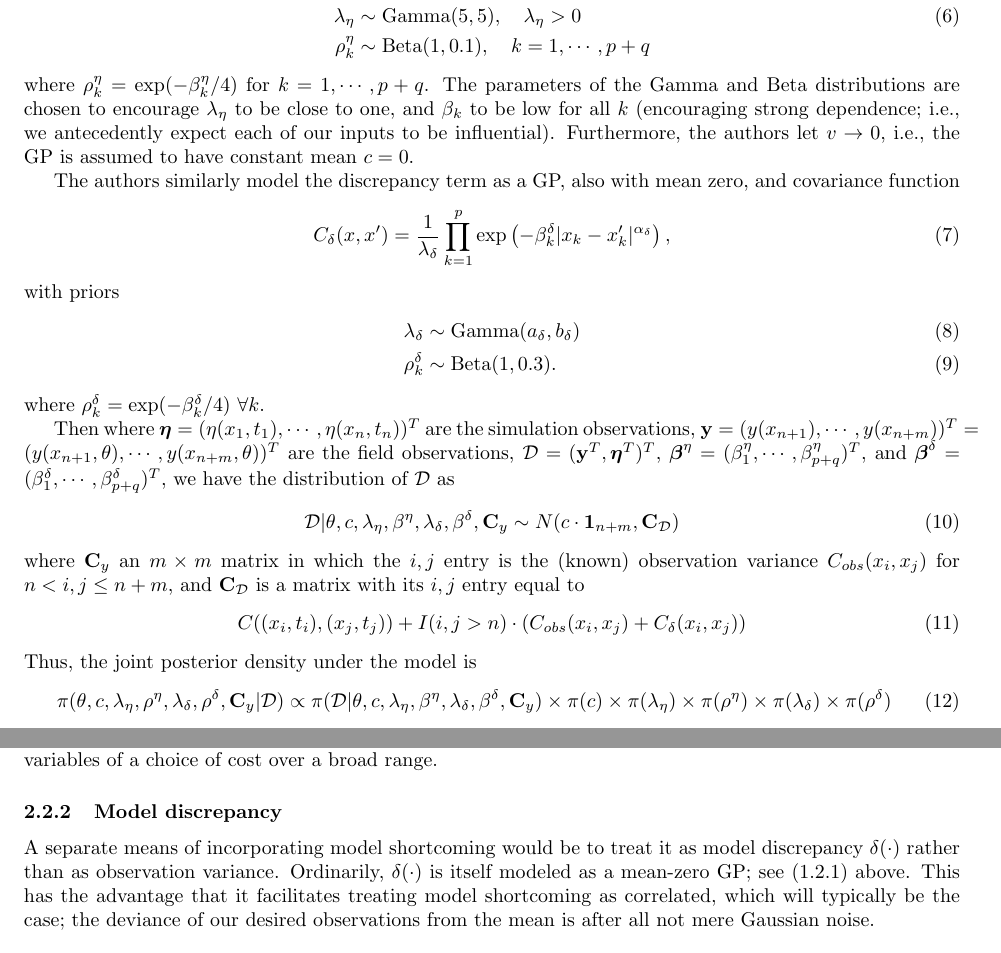
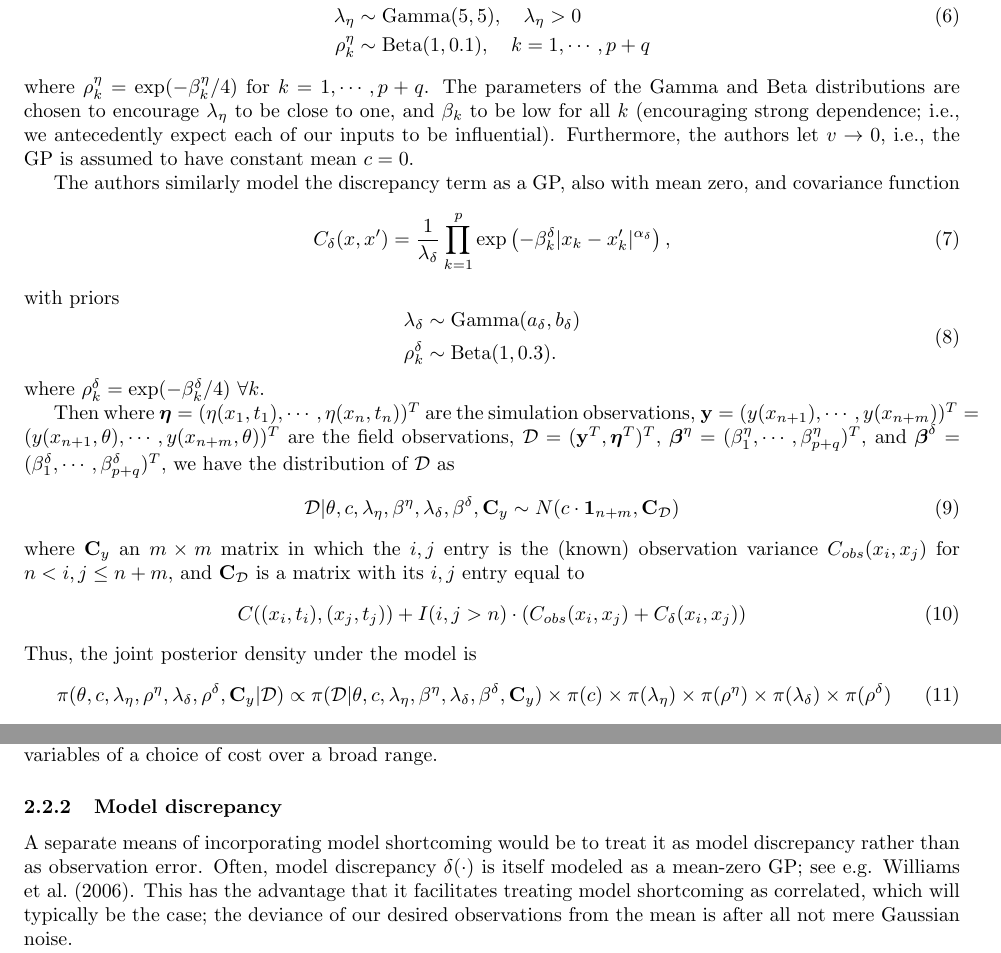
Before and after one commit to cehrett/Calibration_for_design, a LaTeX document (4e.tex): two parts of pages 5 and 9 of 24, joined at a grey line, cut so that both start at the same text. Compiled offline with pdfLaTeX.

Commit message:
Progress on revisions

```diff
--- a/4e.tex
+++ b/4e.tex
@@ -123,10 +124,12 @@ C_\delta(x,x') = \frac 1{\lambda_\delta} \prod_{k=1}^p
 \exp\left( -\beta_k^\delta |x_k-x_k'|^{\alpha_\delta} \right),
 \end{equation}
 with priors
-\begin{align}
+\begin{equation}
+\begin{aligned}
 \lambda_\delta &\sim \mathrm{Gamma}(a_\delta,b_\delta)\\
 \rho^\delta_k &\sim \mathrm{Beta}(1,0.3).
-\end{align}
+\end{aligned}
+\end{equation}
 where $\rho_k^\delta=\exp(-\beta_k^\delta/4)$ $\forall k$.
 
 Then where $\boldsymbol \eta = (\eta(x_1,t_1),\cdots,\eta(x_n,t_n))^T$ are the simulation observations, $\mathbf y = (y(x_{n+1}),\cdots,y(x_{n+m}))^T= (y(x_{n+1},\theta),\cdots,y(x_{n+m},\theta))^T$ are the field observations, $\mathcal D = (\mathbf y^T, \boldsymbol \eta^T)^T$, $\boldsymbol \beta^\eta = (\beta^\eta_1,\cdots,\beta_{p+q}^\eta)^T$, and $\boldsymbol \beta^\delta = (\beta^\delta_1,\cdots,\beta_{p+q}^\delta)^T$, we have the distribution of $\mathcal D$ as
@@ -267,7 +270,7 @@ Finally, these two methods can be combined. One of the approaches used in Sectio
 
 \subsubsection{Model discrepancy}\label{mod_disc}
 
-A separate means of incorporating model shortcoming would be to treat it as model discrepancy $\delta(\cdot)$ rather than as observation variance. Ordinarily, $\delta(\cdot)$ is itself modeled as a mean-zero GP; see (\ref{gaussian_processes}) above. This has the advantage that it facilitates treating model shortcoming as correlated, which will typically be the case; the deviance of our desired observations from the mean is after all not mere Gaussian noise.
+A separate means of incorporating model shortcoming would be to treat it as model discrepancy rather than as observation error. Often, model discrepancy $\delta(\cdot)$ is itself modeled as a mean-zero GP; see e.g. \cite{Williams2006}. This has the advantage that it facilitates treating model shortcoming as correlated, which will typically be the case; the deviance of our desired observations from the mean is after all not mere Gaussian noise.
 
 Disadvantages are that in contrast with the use of observation variance, it is much less convenient to fine-tune the model discrepancy function to the details and priorities of a particular situation. For example, like \cite{Williams2006}, we use dummy variables to construct a univariate Gaussian emulator for our three model outputs; the dummy variables serve to differentiate the three outputs. If we now wish to either specify different variances for the three outputs or to allow the data to discover different such variances (as suggested above for observation variances) via a model discrepancy function, we will not be able to use a stationary GP to model that discrepancy. That is, the covariance function for the discrepancy GP, $C_\delta(x,x')$, will depend not only on the distance between $x$ and $x'$, but on their location within the input space $\mathcal X$. This is an unattractive complication, but remains a live option.
 
```
Also changed, not shown: 4e.pdf, 4e.tex (1 more changed lines), 1 other file.
